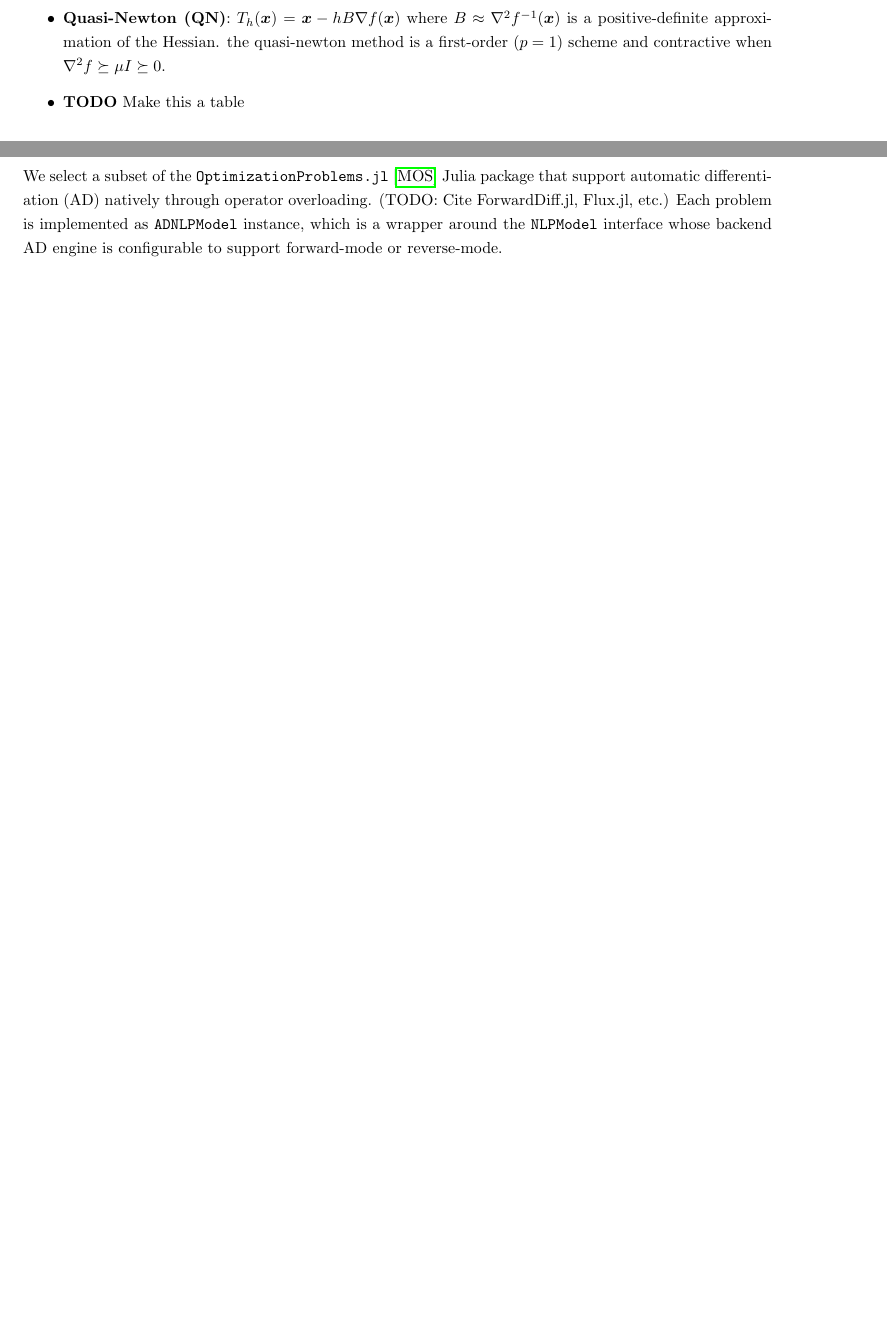
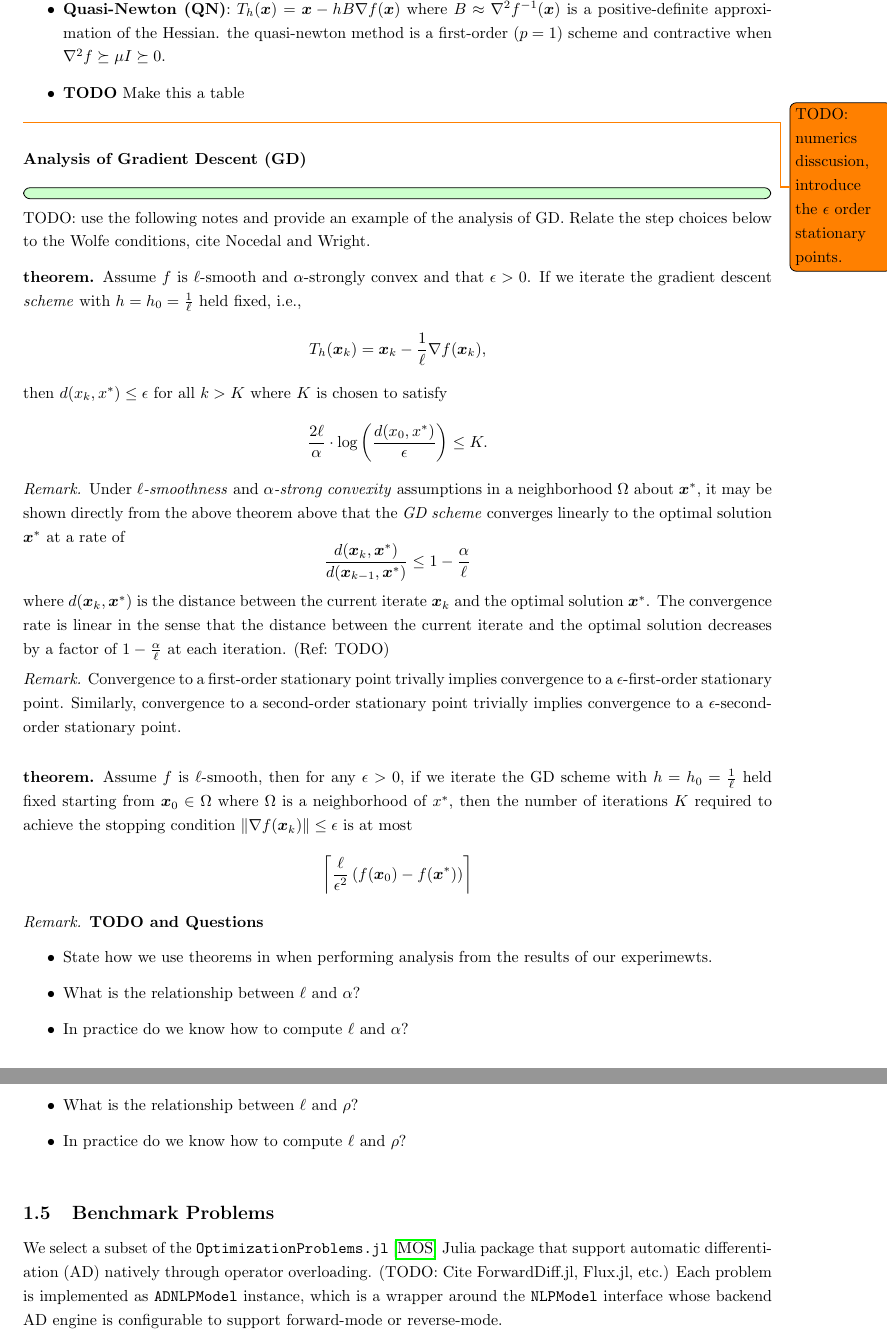
Before and after one commit to danphenderson/numerical-optimization, a LaTeX paper (notes/report/report.tex): two parts of pages 6 and 7 of 12 before the commit and two parts of pages 7 and 8 of 13 after it, joined at a grey line, cut at the place of the change, the shorter picture padded with empty space. Compiled offline with pdfLaTeX.

Commit message:
final push wip - ref this commit for complete state prior to removal uncompleted items.

```diff
--- a/notes/report/report.tex
+++ b/notes/report/report.tex
@@ -362,6 +390,78 @@
             $\nabla^2 f \succeq \mu I \succeq 0$.
             \item \textbf{TODO} Make this a table
         \end{itemize}
+
+        \medskip
+
+        \todo{
+            TODO: numerics disscusion, introduce the $\eps$ order stationary points.
+        }
+
+        \subsubsection*{Analysis of Gradient Descent (GD)}
+
+            \remeber{}{
+                TODO: use the following notes and provide an example of the analysis of GD.
+                Relate the step choices below to the Wolfe conditions, cite Nocedal and Wright.
+            }
+
+            \begin{theorem} Assume $f$ is $\ell$-smooth and $\alpha$-strongly convex and that $\eps > 0$.
+                If we iterate the gradient descent \emph{scheme} with $h = h_0 = \frac{1}{\ell}$ held fixed, i.e.,
+                $$
+                    T_{h}(\vct{x}_k) = \vct{x}_k - \frac{1}{\ell} \nabla f(\vct{x}_k),
+                $$
+                then $d(x_k, x^*) \leq \eps$ for all $k > K$ where $K$ is chosen to satisfy
+                $$
+                    \frac{2\ell}{\alpha} \cdot \log\left(\frac{d(x_0, x^*)}{\eps}\right) \leq K.
+                $$
+            \end{theorem}
+
+            \begin{remark}
+                Under \emph{$\ell$-smoothness} and \emph{$\alpha$-strong convexity} assumptions
+                in a neighborhood $\Omega$ about $\vct{x}^*$, it may be shown directly from
+                the above theorem above that the \emph{GD scheme} converges linearly to
+                the optimal solution $\vct{x}^*$ at a rate of
+                $$
+                    \frac{d(\vct{x}_k, \vct{x}^*)}{d(\vct{x}_{k-1}, \vct{x}^*)} \leq 1 - \frac{\alpha}{\ell}
+                $$
+                where $d(\vct{x}_k, \vct{x}^*)$ is the distance between the current iterate $\vct{x}_k$ and
+                the optimal solution $\vct{x}^*$. The convergence rate is linear in the sense that the
+                distance between the current iterate and the optimal solution decreases by a factor of
+                $1 - \frac{\alpha}{\ell}$ at each iteration. (Ref: TODO)
+            \end{remark}
+
+            \begin{remark}
+                Convergence to a first-order stationary point trivally
+                implies convergence to a $\eps$-first-order stationary point.
+                Similarly, convergence to a second-order stationary point trivially
+                implies convergence to a $\eps$-second-order stationary point.
+            \end{remark}
+
+            \medskip
+
+            \begin{theorem}
+                Assume $f$ is $\ell$-smooth, then for any $\eps > 0$, if we iterate
+                the GD scheme with $h = h_0 = \frac{1}{\ell}$ held fixed starting from
+                $\vct{x}_0 \in \Omega$ where $\Omega$ is a neighborhood of $x^*$,
+                then the number of iterations $K$ required to achieve the stopping condition
+                $\| \nabla f(\vct{x}_k) \| \leq \eps$ is at most
+                $$
+                    \left\lceil \frac{\ell}{\eps^{2}} \, (f(\vct{x}_0) - f(\vct{x}^*)) \right\rceil
+                $$
+            \end{theorem}
+
+            \begin{remark}
+                \textbf{TODO and Questions}
+                \begin{itemize}
+                    \item State how we use theorems in when performing analysis from
+                    the results of our experimewts.
+                    \item What is the relationship between $\ell$ and $\alpha$?
+                    \item In practice do we know how to compute $\ell$ and $\alpha$?
+                    \item What is the relationship between $\ell$ and $\rho$?
+                    \item In practice do we know how to compute $\ell$ and $\rho$?
+                \end{itemize}
+            \end{remark}
+
+        \medskip
 
 
     % Intro - Benchmark Problems
```
Also changed, not shown: notes/report/test-set.tex (+1 -1 lines), notes/report/report.pdf, notes/report/report.tex (96 more changed lines), 5 other files. Lines whose indentation alone changed are shown as unchanged.
